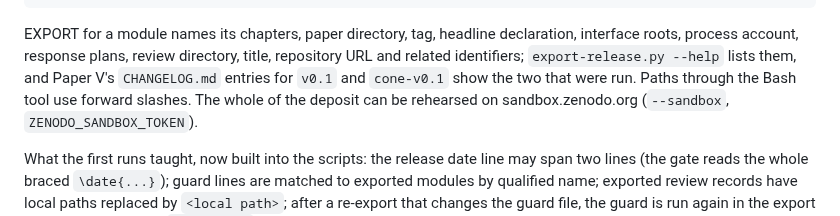
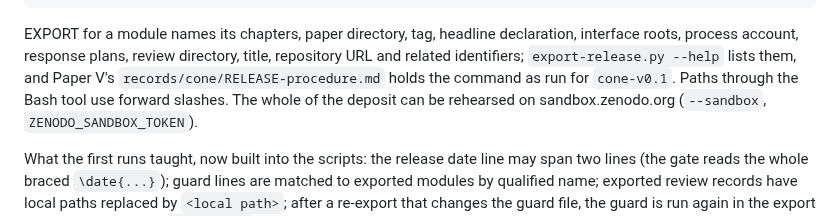
Before and after one commit to danielfagerstrom/article-kit, a Markdown page: docs/RELEASE.md, the part around the change. Rendered like a GitHub page.

```diff
--- a/docs/RELEASE.md
+++ b/docs/RELEASE.md
@@ -90,8 +90,8 @@ python scripts/zenodo-release.py publish --export <export>  # author; cannot be
 
 EXPORT for a module names its chapters, paper directory, tag, headline declaration, interface roots,
 process account, response plans, review directory, title, repository URL and related identifiers;
-`export-release.py --help` lists them, and Paper V's `CHANGELOG.md` entries for `v0.1` and
-`cone-v0.1` show the two that were run. Paths through the Bash tool use forward slashes. The whole
+`export-release.py --help` lists them, and Paper V's `records/cone/RELEASE-procedure.md` holds the
+command as run for `cone-v0.1`. Paths through the Bash tool use forward slashes. The whole
 of the deposit can be rehearsed on sandbox.zenodo.org (`--sandbox`, `ZENODO_SANDBOX_TOKEN`).
 
 What the first runs taught, now built into the scripts: the release date line may span two lines
```
Also changed, not shown: docs/PROCESS.md (+1 -1 lines).
